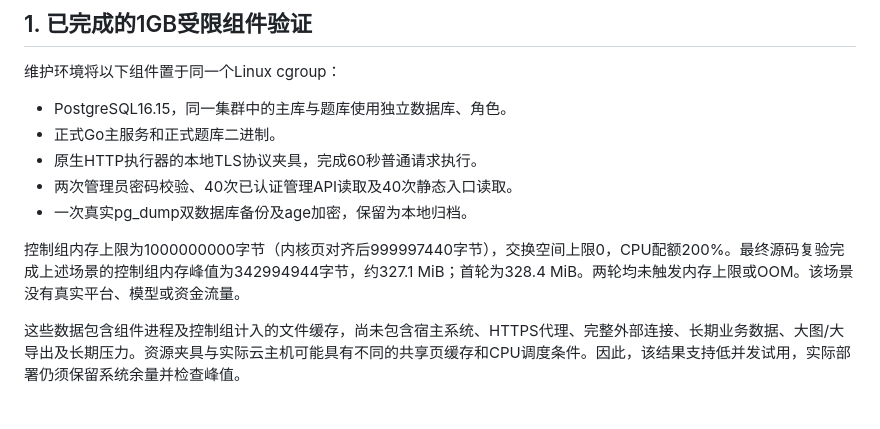
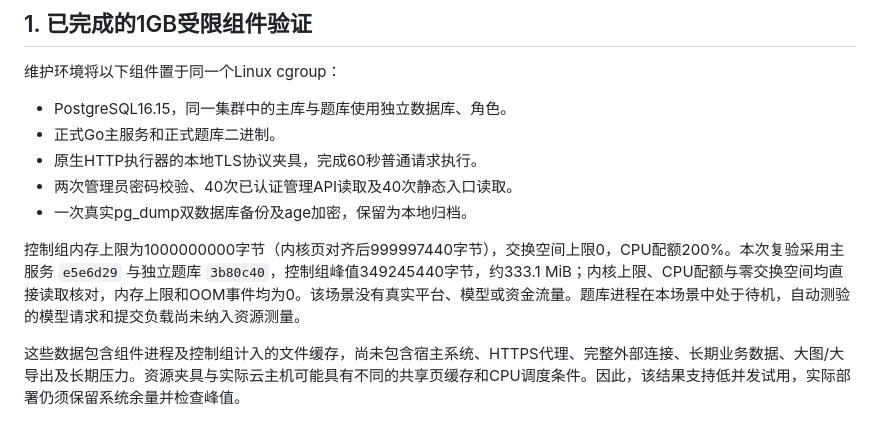
Before and after one commit to onprs/ByebyeOCS, a Markdown page: docs/architecture/capacity.md, the part around the change. GitHub-like rendering.

```diff
--- a/docs/architecture/capacity.md
+++ b/docs/architecture/capacity.md
@@ -14,7 +14,7 @@
 - 两次管理员密码校验、40次已认证管理API读取及40次静态入口读取。
 - 一次真实pg_dump双数据库备份及age加密，保留为本地归档。
 
-控制组内存上限为1000000000字节（内核页对齐后999997440字节），交换空间上限0，CPU配额200%。最终源码复验完成上述场景的控制组内存峰值为342994944字节，约327.1 MiB；首轮为328.4 MiB。两轮均未触发内存上限或OOM。该场景没有真实平台、模型或资金流量。
+控制组内存上限为1000000000字节（内核页对齐后999997440字节），交换空间上限0，CPU配额200%。本次复验采用主服务 `e5e6d29` 与独立题库 `3b80c40`，控制组峰值349245440字节，约333.1 MiB；内核上限、CPU配额与零交换空间均直接读取核对，内存上限和OOM事件均为0。该场景没有真实平台、模型或资金流量。题库进程在本场景中处于待机，自动测验的模型请求和提交负载尚未纳入资源测量。
 
 这些数据包含组件进程及控制组计入的文件缓存，尚未包含宿主系统、HTTPS代理、完整外部连接、长期业务数据、大图/大导出及长期压力。资源夹具与实际云主机可能具有不同的共享页缓存和CPU调度条件。因此，该结果支持低并发试用，实际部署仍须保留系统余量并检查峰值。
 
```
Also changed, not shown: docs/development/local-implementation.md (+5 -5 lines).
